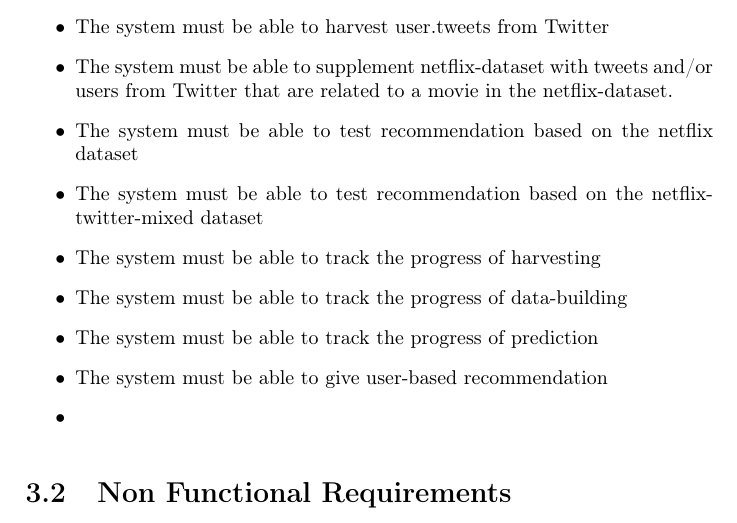
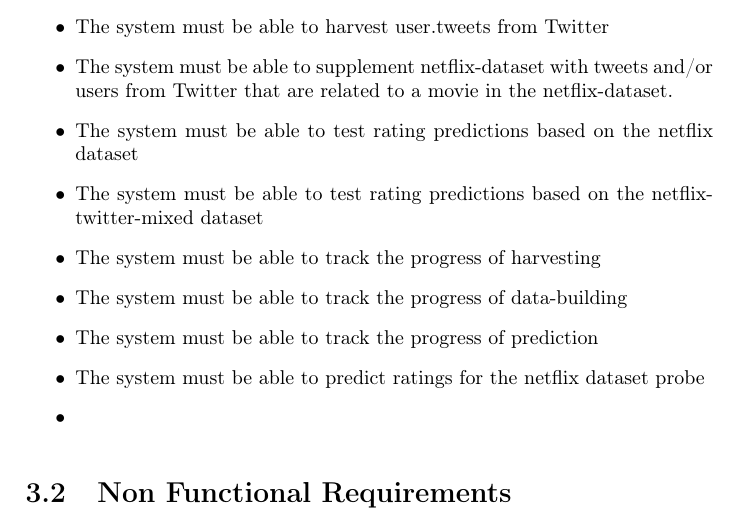
Before and after one commit to mcmhav/twilm-report, a LaTeX thesis (src/report.tex, which reads src/chapter/03-requirements.tex): part of page 44 of 68, cut so that both start at the same text. Compiled offline with pdfLaTeX.

Commit message:
reformulated functional requirements and added label

```diff
--- a/src/chapter/03-requirements.tex
+++ b/src/chapter/03-requirements.tex
@@ -27,12 +27,12 @@
   \item The system must be able to harvest user.tweets from Twitter
 
   \item The system must be able to supplement netflix-dataset with tweets and/or users from Twitter that are related to a movie in the netflix-dataset.
-  \item The system must be able to test recommendation based on the netflix dataset
-  \item The system must be able to test recommendation based on the netflix-twitter-mixed dataset
+  \item The system must be able to test rating predictions based on the netflix dataset
+  \item The system must be able to test rating predictions based on the netflix-twitter-mixed dataset
   \item The system must be able to track the progress of harvesting
   \item The system must be able to track the progress of data-building
   \item The system must be able to track the progress of prediction
-  \item The system must be able to give user-based recommendation
+  \item The system must be able to predict ratings for the netflix dataset probe
   \item
 \end{itemize}
 
```
Also changed, not shown: src/chapter/03-requirements.tex (2 more changed lines).
